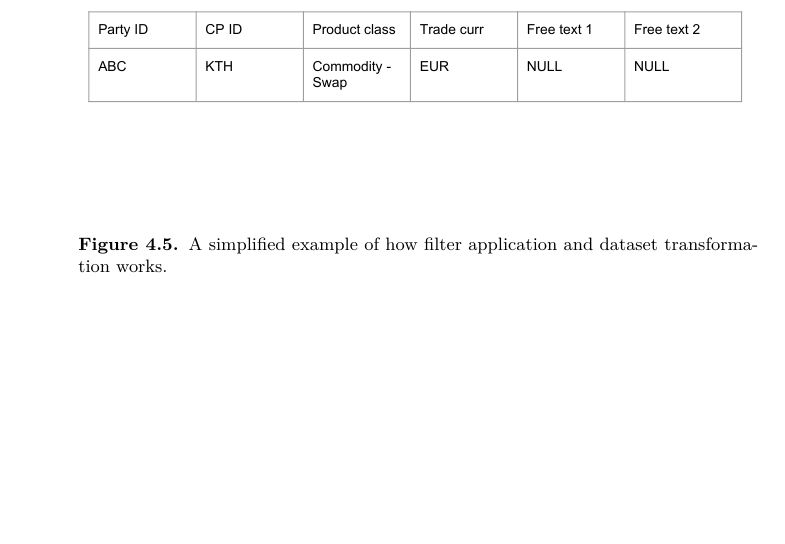
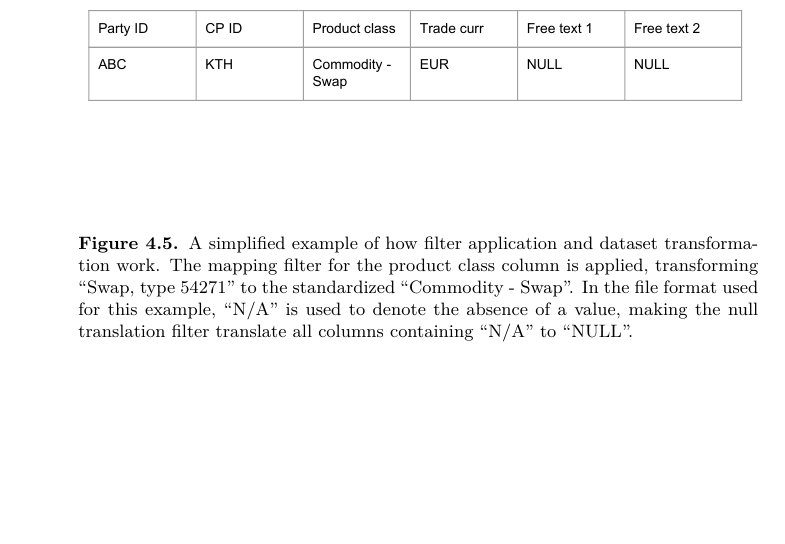
Before and after one commit to Dexterminator/master-thesis, a LaTeX thesis (main.tex, which reads Content/4_method_materials.tex): part of page 29 of 44, cut so that both start at the same text. The pictures show the PDF file main.pdf that the author committed with the source.

Commit message:
Caption addition.

```diff
--- a/Content/4_method_materials.tex
+++ b/Content/4_method_materials.tex
@@ -203,7 +203,9 @@ An example of how filter application and dataset row transformation work can be
 \begin{figure}[ht]
   \centering
   \includegraphics[width=120mm]{figures/filter_diagram.pdf}
-  \caption[Filter application example.]{A simplified example of how filter application and dataset transformation works.}
+  \caption[Filter application example.]{A simplified example of how filter application and dataset transformation work. The mapping filter for the
+  product class column is applied, transforming ``Swap, type 54271'' to the standardized ``Commodity - Swap''. In the file format used for this example,
+  ``N/A'' is used to denote the absence of a value, making the null translation filter translate all columns containing ``N/A'' to ``NULL''.}
   \label{fig:filter_diagram}
 \end{figure}
 
```
Also changed, not shown: Content/5_implementation.tex (+1 -1 lines), main.pdf.
